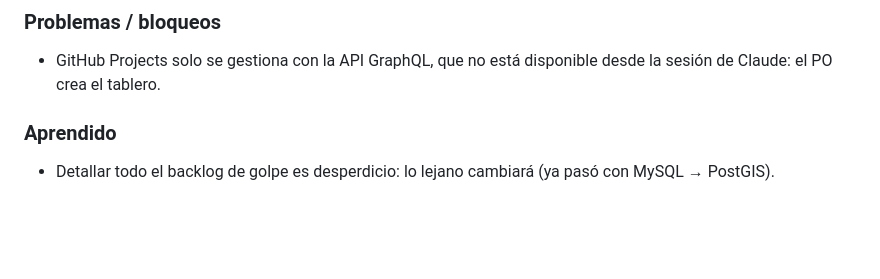
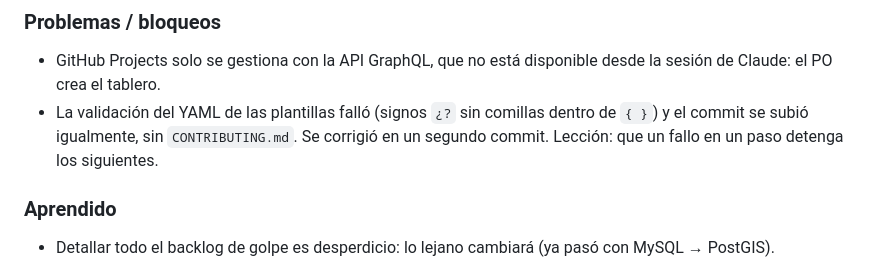
Before and after one commit to zStrikke/zBooks, a Markdown page: docs/DIARIO.md, the part around the change. GitHub-like rendering; blank space fills up the shorter version.

Commit message:
docs: anotar en el diario el incidente del YAML
Co-Authored-By: Claude Opus 5.5 <noreply@anthropic.com>
Claude-Session: https://claude.ai/code/session_01CNPkaWmQrEq7utmH7VieTy

```diff
--- a/docs/DIARIO.md
+++ b/docs/DIARIO.md
@@ -237,6 +237,7 @@ Convertir el análisis en un backlog real en GitHub y fijar el flujo de trabajo.
 
 ### Problemas / bloqueos
 - GitHub Projects solo se gestiona con la API GraphQL, que no está disponible desde la sesión de Claude: el PO crea el tablero.
+- La validación del YAML de las plantillas falló (signos `¿?` sin comillas dentro de `{ }`) y el commit se subió igualmente, sin `CONTRIBUTING.md`. Se corrigió en un segundo commit. Lección: que un fallo en un paso detenga los siguientes.
 
 ### Aprendido
 - Detallar todo el backlog de golpe es desperdicio: lo lejano cambiará (ya pasó con MySQL → PostGIS).
```
